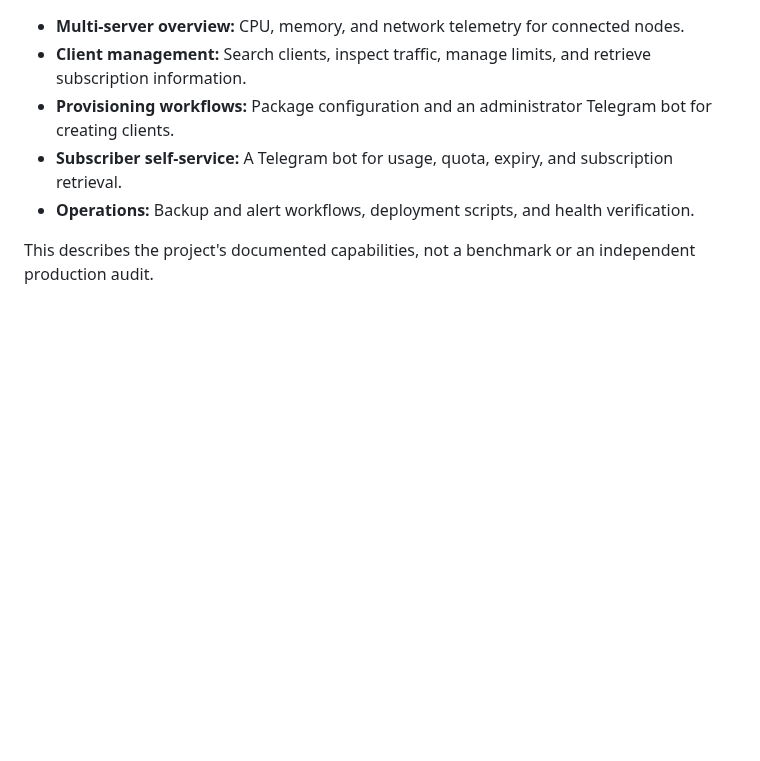
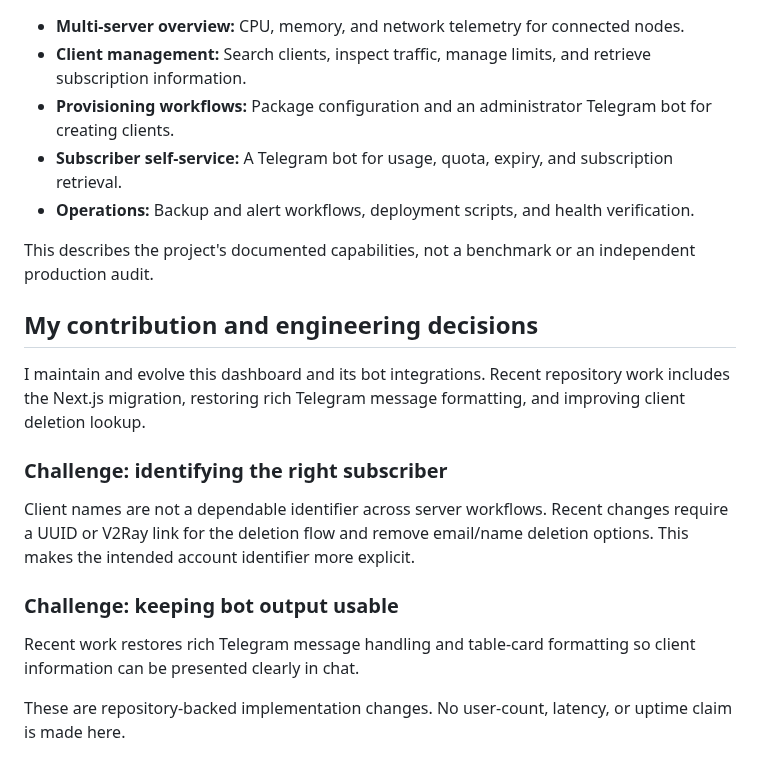
Before and after one commit to arunodmanoharaofficial/arunodmanoharaofficial, a Markdown page: projects/3x-ui-dashboard.md, the part around one of its changes. Rendered like a GitHub page; blank space fills up the shorter version.

```diff
--- a/projects/3x-ui-dashboard.md
+++ b/projects/3x-ui-dashboard.md
@@ -17,3 +17,18 @@ Managing several 3x-ui servers means switching between panels to inspect server
 - **Operations:** Backup and alert workflows, deployment scripts, and health verification.
 
 This describes the project's documented capabilities, not a benchmark or an independent production audit.
+
+## My contribution and engineering decisions
+
+I maintain and evolve this dashboard and its bot integrations. Recent repository work includes the Next.js migration, restoring rich Telegram message formatting, and improving client deletion lookup.
+
+### Challenge: identifying the right subscriber
+
+Client names are not a dependable identifier across server workflows. Recent changes require a UUID or V2Ray link for the deletion flow and remove email/name deletion options. This makes the intended account identifier more explicit.
+
+### Challenge: keeping bot output usable
+
+Recent work restores rich Telegram message handling and table-card formatting so client information can be presented clearly in chat.
+
+These are repository-backed implementation changes. No user-count, latency, or uptime claim is made here.
+
```
Also changed, not shown: other parts of projects/3x-ui-dashboard.md (+15 -0 lines), README.md (+7 -0 lines), assets/previews/portfolio-20261017.jpg (added).
